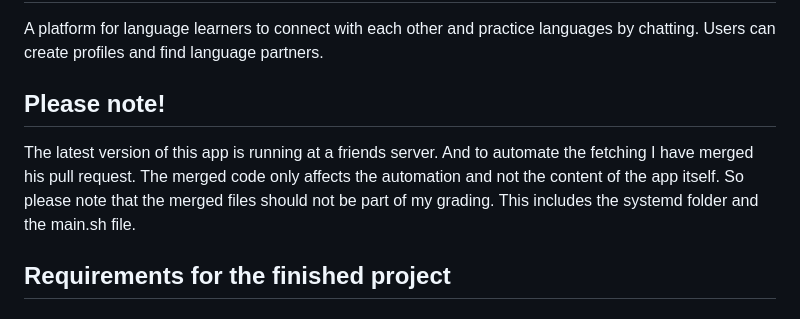
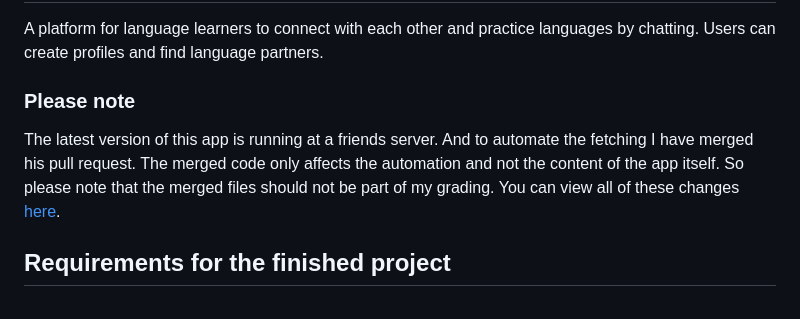
Before and after one commit to Savones/SpeakSprouts, a Markdown page: README.md, the part around the change. Drawn GitHub-style.

Commit message:
README link to pull request added

```diff
--- a/README.md
+++ b/README.md
@@ -2,12 +2,12 @@
 
 A platform for language learners to connect with each other and practice languages by chatting. Users can create profiles and find language partners.
 
-## Please note!
+### Please note
 The latest version of this app is running at a friends
 server. And to automate the fetching I have merged his pull request. The merged
 code only affects the automation and not the content of the app itself.
 So please note that the merged files should not be part of my grading.
-This includes the systemd folder and the main.sh file.
+You can view all of these changes [here](https://github.com/Savones/SpeakSprouts/pull/1).
 
 ## Requirements for the finished project
 
```
